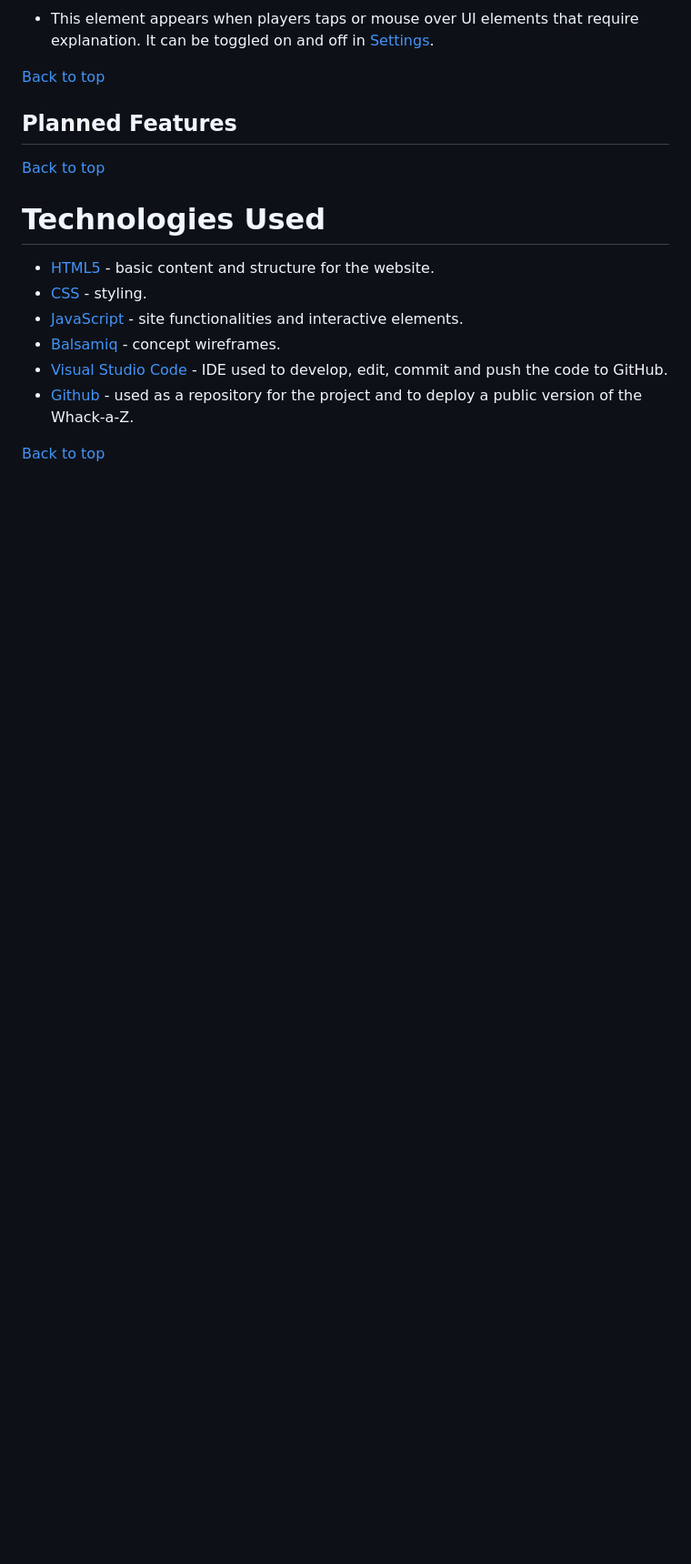
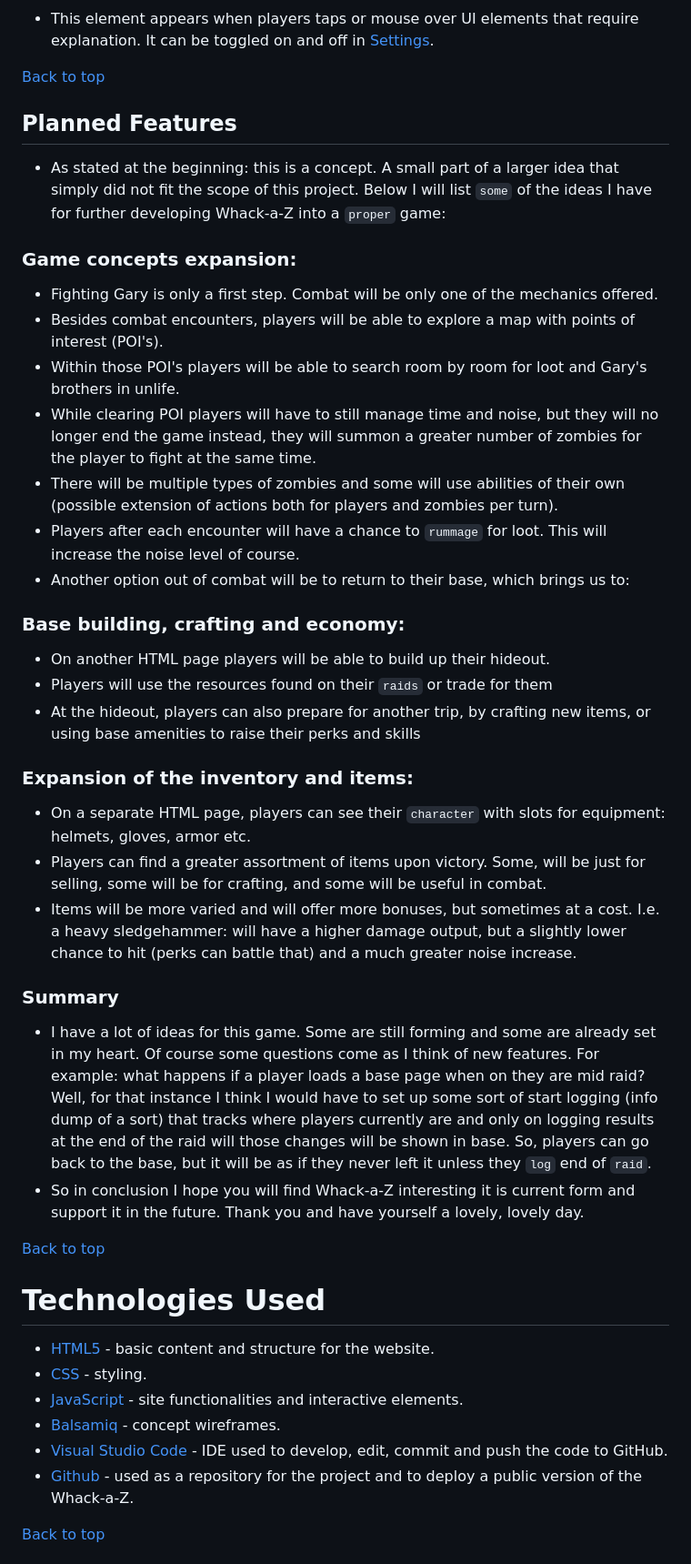
Before and after one commit to SimonCzEdu/Whack-A-Z, a Markdown page: README.md, the part around one of its changes. Shown at 91% size. Drawn GitHub-style; blank space fills up the shorter version.

Commit message:
README: update Planed features

```diff
--- a/README.md
+++ b/README.md
@@ -262,6 +262,31 @@ This project is a single-page site. Hence there is no need for navigation. There
 
 ## Planned Features
 
+ * As stated at the beginning: this is a concept. A small part of a larger idea that simply did not fit the scope of this project. Below I will list `some` of the ideas I have for further developing Whack-a-Z into a `proper` game:
+
+  ### Game concepts expansion:
+   * Fighting Gary is only a first step. Combat will be only one of the mechanics offered.
+   * Besides combat encounters, players will be able to explore a map with points of interest (POI's).
+   * Within those POI's players will be able to search room by room for loot and Gary's brothers in unlife.
+   * While clearing POI players will have to still manage time and noise, but they will no longer end the game instead, they will summon a greater number of zombies for the player to fight at the same time.
+   * There will be multiple types of zombies and some will use abilities of their own (possible extension of actions both for players and zombies per turn).
+   * Players after each encounter will have a chance to `rummage` for loot. This will increase the noise level of course.
+   * Another option out of combat will be to return to their base, which brings us to:
+
+  ### Base building, crafting and economy:
+   * On another HTML page players will be able to build up their hideout.
+   * Players will use the resources found on their `raids` or trade for them
+   * At the hideout, players can also prepare for another trip, by crafting new items, or using base amenities to raise their perks and skills
+
+  ### Expansion of the inventory and items:
+   * On a separate HTML page, players can see their `character` with slots for equipment: helmets, gloves, armor etc.
+   * Players can find a greater assortment of items upon victory. Some, will be just for selling, some will be for crafting, and some will be useful in combat.
+   * Items will be more varied and will offer more bonuses, but sometimes at a cost. I.e. a heavy sledgehammer: will have a higher damage output, but a slightly lower chance to hit (perks can battle that) and a much greater noise increase.
+
+  ### Summary
+   * I have a lot of ideas for this game. Some are still forming and some are already set in my heart. Of course some questions come as I think of new features. For example: what happens if a player loads a base page when on they are mid raid? Well, for that instance I think I would have to set up some sort of start logging (info dump of a sort) that tracks where players currently are and only on logging results at the end of the raid will those changes will be shown in base. So, players can go back to the base, but it will be as if they never left it unless they `log` end of `raid`.
+   * So in conclusion I hope you will find Whack-a-Z interesting it is current form and support it in the future. Thank you and have yourself a lovely, lovely day.
+
 [Back to top](<#contents>)
 
 # Technologies Used
```
Also changed, not shown: other parts of README.md (+27 -1 lines).
